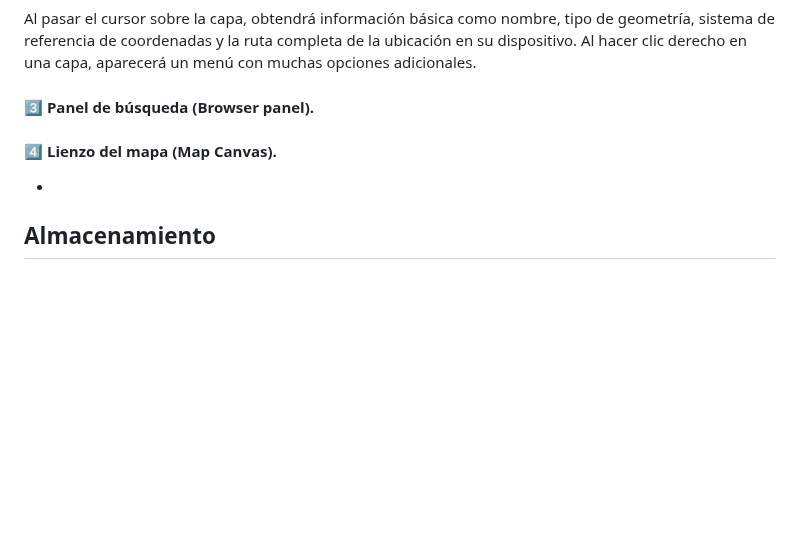
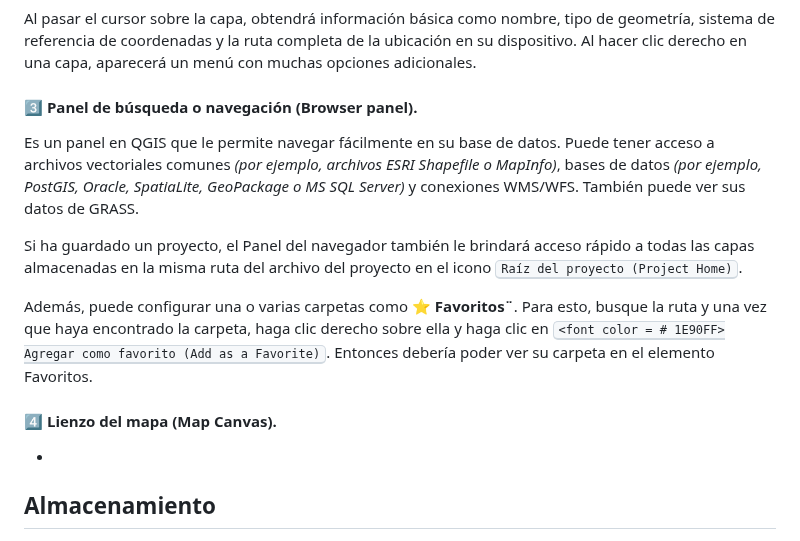
Before and after one commit to juanrodace/MOHI, a Markdown page: Contenido/1.SIG/QGIS.md, the part around the change. Rendered like a GitHub page; blank space fills up the shorter version.

Commit message:
Update Section 1 - SIG

```diff
--- a/Contenido/1.SIG/QGIS.md
+++ b/Contenido/1.SIG/QGIS.md
@@ -40,9 +40,16 @@ En la lista Capas se puede ver una lista de todas las capas disponibles en el pr
 
 Al pasar el cursor sobre la capa, obtendrá información básica como nombre, tipo de geometría, sistema de referencia de coordenadas y la ruta completa de la ubicación en su dispositivo. Al hacer clic derecho en una capa, aparecerá un menú con muchas opciones adicionales.
 
-#### :three: Panel de búsqueda (Browser panel).
+#### :three: Panel de búsqueda o navegación (Browser panel).
+
+Es un panel en QGIS que le permite navegar fácilmente en su base de datos. Puede tener acceso a archivos vectoriales comunes _(por ejemplo, archivos ESRI Shapefile o MapInfo)_, bases de datos _(por ejemplo, PostGIS, Oracle, SpatiaLite, GeoPackage o MS SQL Server)_ y conexiones WMS/WFS. También puede ver sus datos de GRASS.
+
+Si ha guardado un proyecto, el Panel del navegador también le brindará acceso rápido a todas las capas almacenadas en la misma ruta del archivo del proyecto en el icono <kbd>Raíz del proyecto (Project Home)</kbd>.
+
+Además, puede configurar una o varias carpetas como :star: **Favoritos¨**. Para esto, busque la ruta y una vez que haya encontrado la carpeta, haga clic derecho sobre ella y haga clic en <kbd><font color = # 1E90FF> Agregar como favorito (Add as a Favorite)</font></kbd>. Entonces debería poder ver su carpeta en el elemento Favoritos.
 
 #### :four: Lienzo del mapa (Map Canvas).
+
 -
 
 
```
